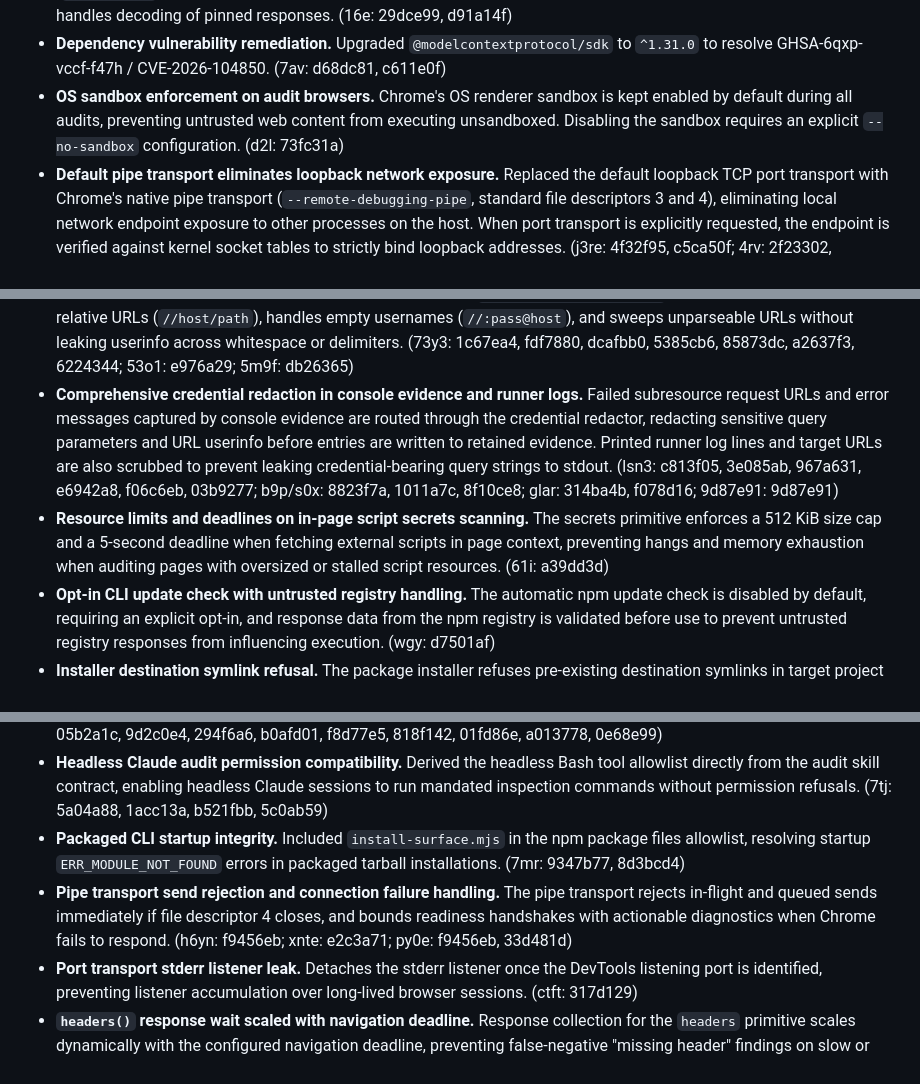
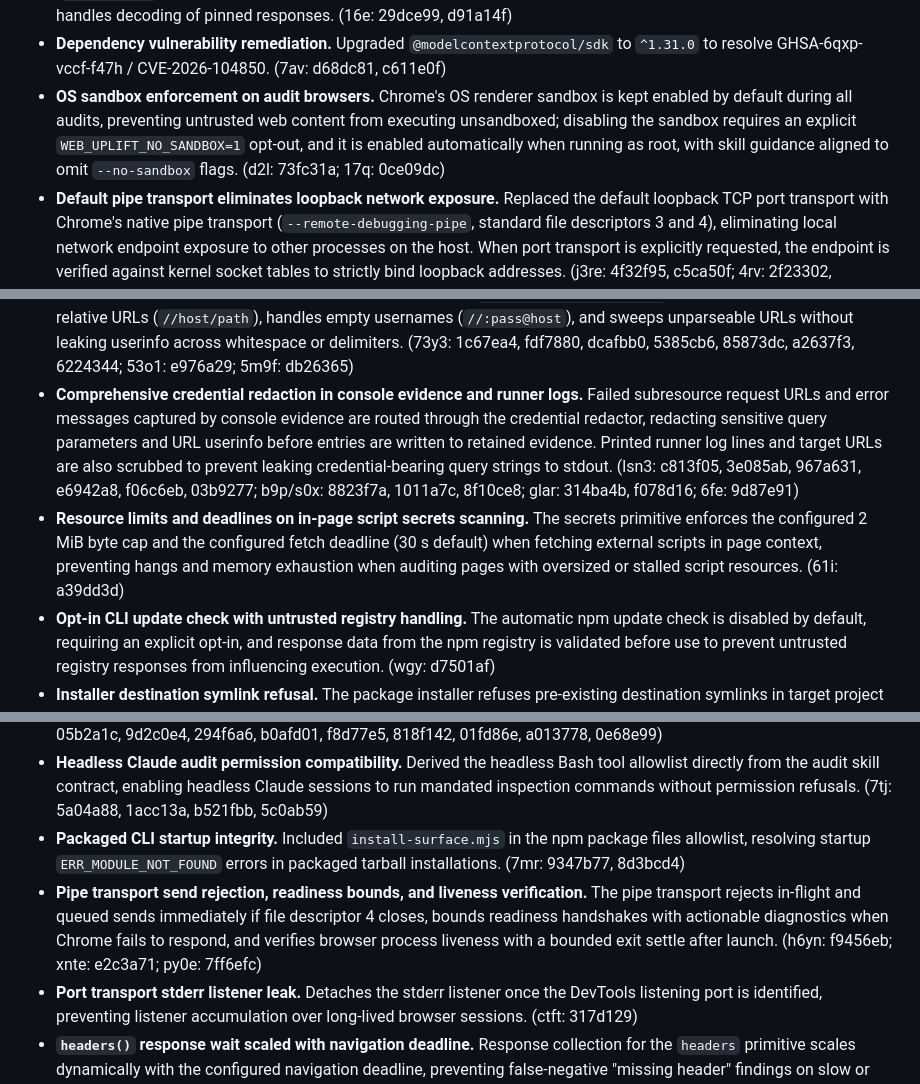
Before and after one commit to PaulKinlan/web-uplift, a Markdown page: CHANGELOG.md, 3 parts joined by grey strips. Rendered like a GitHub page.

Commit message:
docs(changelog): apply reviewer corrections to 0.5.1 draft (web-uplift-kdk)
- Correct 61i secrets script limits to 2 MiB byte cap and 30s default fetch deadline (FETCH_MAX_BYTES and SAFEFETCH_DEADLINE_MS).
- Correct py0e citation to 7ff6efc and describe process liveness verification.
- Correct 6fe citation for evaluate-level script failure redaction (commit 9d87e91).
- Clarify OS sandbox opt-out via WEB_UPLIFT_NO_SANDBOX=1 and include 17q skill guidance alignment.

Release-note: none: internal (changelog draft).

```diff
--- a/CHANGELOG.md
+++ b/CHANGELOG.md
@@ -16,14 +16,14 @@
 - **Symlink traversal defenses.** Directory traversal guards in `readSourceTree` and the package installer refuse symlinks, preventing symlink escape attacks during source audits and installation. (etp: 8becadf; z34: f9dd253)
 - **DNS rebinding protections via IP pinning in fetch.** `safeFetch` pins each request to the previously validated IP address (`pinnedFetch`) to protect against DNS rebinding attacks between DNS resolution and HTTP fetching, and properly handles decoding of pinned responses. (16e: 29dce99, d91a14f)
 - **Dependency vulnerability remediation.** Upgraded `@modelcontextprotocol/sdk` to `^1.31.0` to resolve GHSA-6qxp-vccf-f47h / CVE-2026-104850. (7av: d68dc81, c611e0f)
-- **OS sandbox enforcement on audit browsers.** Chrome's OS renderer sandbox is kept enabled by default during all audits, preventing untrusted web content from executing unsandboxed. Disabling the sandbox requires an explicit `--no-sandbox` configuration. (d2l: 73fc31a)
+- **OS sandbox enforcement on audit browsers.** Chrome's OS renderer sandbox is kept enabled by default during all audits, preventing untrusted web content from executing unsandboxed; disabling the sandbox requires an explicit `WEB_UPLIFT_NO_SANDBOX=1` opt-out, and it is enabled automatically when running as root, with skill guidance aligned to omit `--no-sandbox` flags. (d2l: 73fc31a; 17q: 0ce09dc)
 - **Default pipe transport eliminates loopback network exposure.** Replaced the default loopback TCP port transport with Chrome's native pipe transport (`--remote-debugging-pipe`, standard file descriptors 3 and 4), eliminating local network endpoint exposure to other processes on the host. When port transport is explicitly requested, the endpoint is verified against kernel socket tables to strictly bind loopback addresses. (j3re: 4f32f95, c5ca50f; 4rv: 2f23302, 490fbe6, 18751fb, a4cd289; 03da: 18751fb; sj4c: 18751fb)
 - **Form input sanitization and PII protection in flow recording.** The flow recorder automatically sanitizes recorded form inputs, redacting passwords, credit cards, one-time passwords, and sensitive PII, while guarding hidden input fields by default to prevent leaking session and CSRF tokens into recorded journey scripts. (r5t: a2133a6, f63bd56, df6c5ba, 6cb610f, fb9af75; fejl: 14a7218, 526a1ed; ngjq: 39ede41, 62bd3c1; kyez: 526a1ed; vj2q: 526a1ed)
 - **Safety gate for flow replay form mutations.** Journey flow replay introduces a mandatory `--allow-mutations` gate for form submissions and mutative button clicks. In read-only dry-run mode, form submissions, write URLs, typing steps, and destructive actions (delete, submit, checkout, remove) are strictly denied by default to prevent accidental production mutations. (bwh: 7cd580b, 0abe197, 5b8321c, 6cb610f, fb9af75; d31/e4z: e9bb75f, 3b8caf6, 385a6c2, cedbb35, 3473b6d; lw6: 5b8321c)
 - **Authenticated and gesture-verified flow recording bindings.** The in-page recording binding (`__wuRecordStep`) is isolated in a separate script world, authenticated with a per-session random token, and validated to ensure recorded interactions originate from genuine user gestures rather than synthetic page scripts. (sg5: 46e4035, 2bd3495; q7s6: 869d652; qgz3: 759a4cf; g8yf: 7e4b1d7)
 - **URL userinfo credential redaction across unparseable and protocol-relative shapes.** The URL credential redactor redacts username and password credentials in authorities (`scheme://user:pass@host`), preserves the host in protocol-relative URLs (`//host/path`), handles empty usernames (`//:pass@host`), and sweeps unparseable URLs without leaking userinfo across whitespace or delimiters. (73y3: 1c67ea4, fdf7880, dcafbb0, 5385cb6, 85873dc, a2637f3, 6224344; 53o1: e976a29; 5m9f: db26365)
-- **Comprehensive credential redaction in console evidence and runner logs.** Failed subresource request URLs and error messages captured by console evidence are routed through the credential redactor, redacting sensitive query parameters and URL userinfo before entries are written to retained evidence. Printed runner log lines and target URLs are also scrubbed to prevent leaking credential-bearing query strings to stdout. (lsn3: c813f05, 3e085ab, 967a631, e6942a8, f06c6eb, 03b9277; b9p/s0x: 8823f7a, 1011a7c, 8f10ce8; glar: 314ba4b, f078d16; 9d87e91: 9d87e91)
-- **Resource limits and deadlines on in-page script secrets scanning.** The secrets primitive enforces a 512 KiB size cap and a 5-second deadline when fetching external scripts in page context, preventing hangs and memory exhaustion when auditing pages with oversized or stalled script resources. (61i: a39dd3d)
+- **Comprehensive credential redaction in console evidence and runner logs.** Failed subresource request URLs and error messages captured by console evidence are routed through the credential redactor, redacting sensitive query parameters and URL userinfo before entries are written to retained evidence. Printed runner log lines and target URLs are also scrubbed to prevent leaking credential-bearing query strings to stdout. (lsn3: c813f05, 3e085ab, 967a631, e6942a8, f06c6eb, 03b9277; b9p/s0x: 8823f7a, 1011a7c, 8f10ce8; glar: 314ba4b, f078d16; 6fe: 9d87e91)
+- **Resource limits and deadlines on in-page script secrets scanning.** The secrets primitive enforces the configured 2 MiB byte cap and the configured fetch deadline (30 s default) when fetching external scripts in page context, preventing hangs and memory exhaustion when auditing pages with oversized or stalled script resources. (61i: a39dd3d)
 - **Opt-in CLI update check with untrusted registry handling.** The automatic npm update check is disabled by default, requiring an explicit opt-in, and response data from the npm registry is validated before use to prevent untrusted registry responses from influencing execution. (wgy: d7501af)
 - **Installer destination symlink refusal.** The package installer refuses pre-existing destination symlinks in target project directories, preventing symlink traversal attacks during installation. (yel3: 33d481d)
 - **Safe parser for downloaded Modern Web Guidance use-cases table.** The downloaded `USE_CASES` table is parsed as data using a dedicated tokenizer rather than via `eval()`, preventing code execution during catalog updates. (w0y: 2a291f7, 5e1820c, 1bbe8cf, f31811b)
@@ -60,7 +60,7 @@
 - **Bounded evidence collection and raw document gating.** Direct navigation and CDP operations enforce configurable timeouts (`--cdp-deadline`, `--fetch-deadline`), validate `--out` before launching browsers, and report the shell verdict as unknown if raw document retrieval fails or returns non-2xx responses. (17o: 1ca169f, 5105fad, 8d34a4c, 05b2a1c, 9d2c0e4, 294f6a6, b0afd01, f8d77e5, 818f142, 01fd86e, a013778, 0e68e99)
 - **Headless Claude audit permission compatibility.** Derived the headless Bash tool allowlist directly from the audit skill contract, enabling headless Claude sessions to run mandated inspection commands without permission refusals. (7tj: 5a04a88, 1acc13a, b521fbb, 5c0ab59)
 - **Packaged CLI startup integrity.** Included `install-surface.mjs` in the npm package files allowlist, resolving startup `ERR_MODULE_NOT_FOUND` errors in packaged tarball installations. (7mr: 9347b77, 8d3bcd4)
-- **Pipe transport send rejection and connection failure handling.** The pipe transport rejects in-flight and queued sends immediately if file descriptor 4 closes, and bounds readiness handshakes with actionable diagnostics when Chrome fails to respond. (h6yn: f9456eb; xnte: e2c3a71; py0e: f9456eb, 33d481d)
+- **Pipe transport send rejection, readiness bounds, and liveness verification.** The pipe transport rejects in-flight and queued sends immediately if file descriptor 4 closes, bounds readiness handshakes with actionable diagnostics when Chrome fails to respond, and verifies browser process liveness with a bounded exit settle after launch. (h6yn: f9456eb; xnte: e2c3a71; py0e: 7ff6efc)
 - **Port transport stderr listener leak.** Detaches the stderr listener once the DevTools listening port is identified, preventing listener accumulation over long-lived browser sessions. (ctft: 317d129)
 - **`headers()` response wait scaled with navigation deadline.** Response collection for the `headers` primitive scales dynamically with the configured navigation deadline, preventing false-negative "missing header" findings on slow or CPU-loaded targets. (met0: 072b46e)
 - **Stream pipe buffering for large corpus extraction.** Fixed stream writing to prevent corpus truncation at 64 KiB pipe boundaries during classification exports. (as3: 5f59da1, 651b110, e6c236e, 0b22f8d)
```
